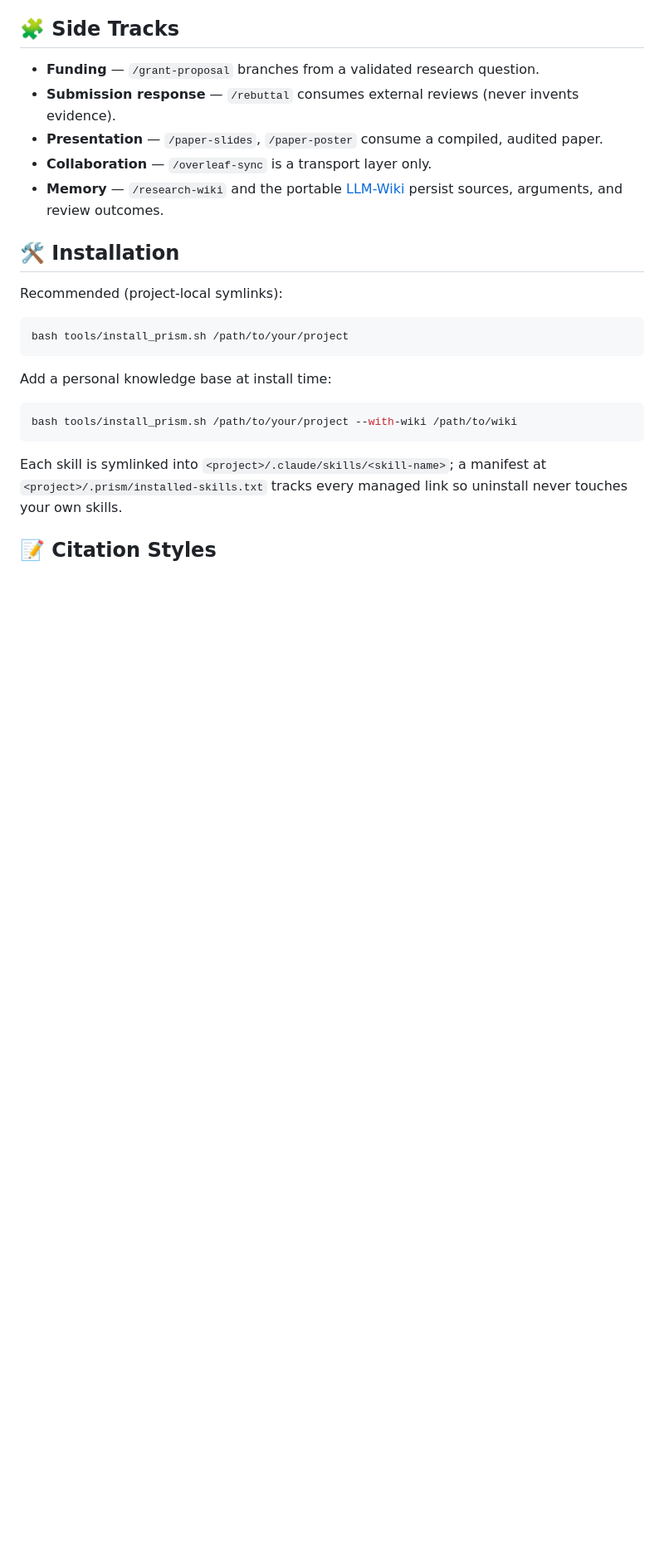
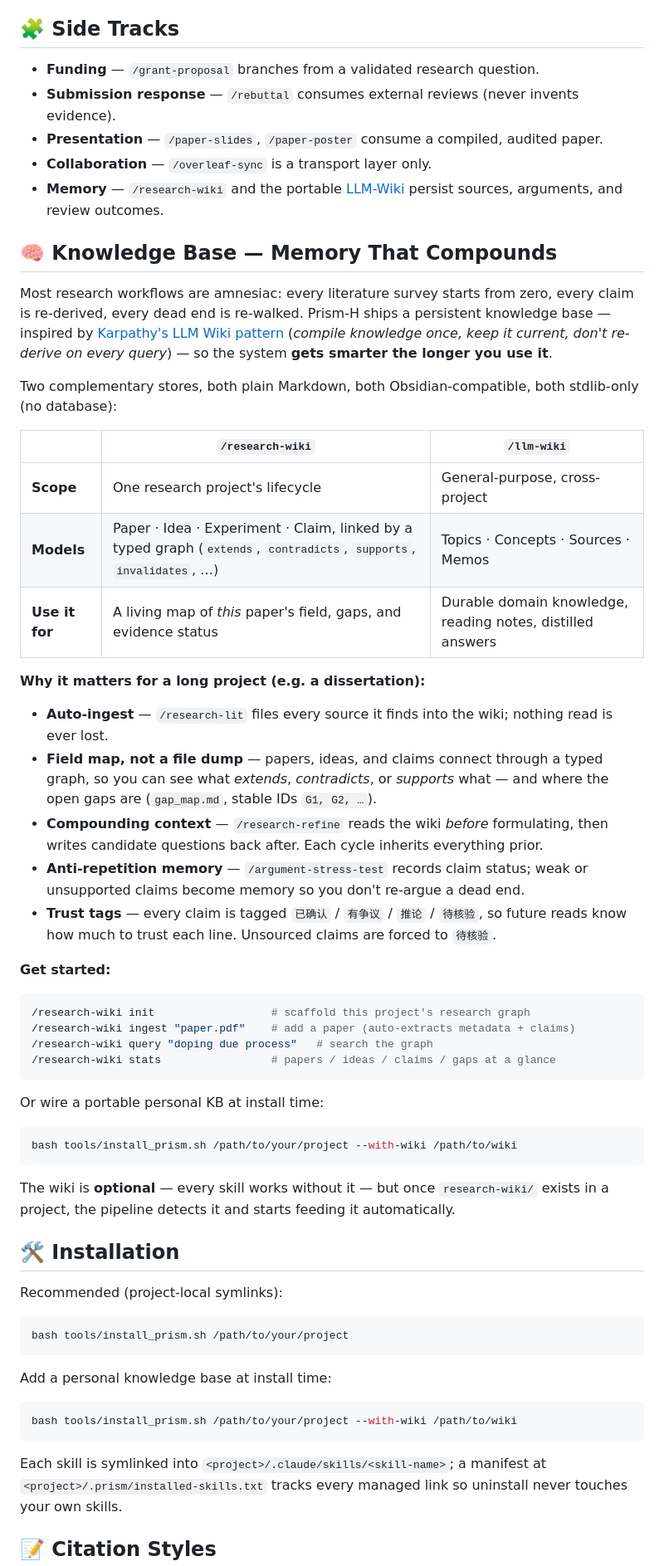
Before and after one commit to catalsqlb-cmd/Prism-H, a Markdown page: README.md, the part around the change. Shown at 83% size. Rendered like a GitHub page; blank space fills up the shorter version.

````diff
--- a/README.md
+++ b/README.md
@@ -84,6 +84,43 @@ PRISM detect → /research-lit → research-question formulation → develop evi
 - **Collaboration** — `/overleaf-sync` is a transport layer only.
 - **Memory** — `/research-wiki` and the portable [LLM-Wiki](skills/llm-wiki/) persist sources, arguments, and review outcomes.
 
+## 🧠 Knowledge Base — Memory That Compounds
+
+Most research workflows are amnesiac: every literature survey starts from zero, every claim is re-derived, every dead end is re-walked. Prism-H ships a persistent knowledge base — inspired by [Karpathy's LLM Wiki pattern](https://gist.github.com/karpathy/442a6bf555914893e9891c11519de94f) (*compile knowledge once, keep it current, don't re-derive on every query*) — so the system **gets smarter the longer you use it**.
+
+Two complementary stores, both plain Markdown, both Obsidian-compatible, both stdlib-only (no database):
+
+| | `/research-wiki` | `/llm-wiki` |
+|---|---|---|
+| **Scope** | One research project's lifecycle | General-purpose, cross-project |
+| **Models** | Paper · Idea · Experiment · Claim, linked by a typed graph (`extends`, `contradicts`, `supports`, `invalidates`, …) | Topics · Concepts · Sources · Memos |
+| **Use it for** | A living map of *this* paper's field, gaps, and evidence status | Durable domain knowledge, reading notes, distilled answers |
+
+**Why it matters for a long project (e.g. a dissertation):**
+
+- **Auto-ingest** — `/research-lit` files every source it finds into the wiki; nothing read is ever lost.
+- **Field map, not a file dump** — papers, ideas, and claims connect through a typed graph, so you can see what *extends*, *contradicts*, or *supports* what — and where the open gaps are (`gap_map.md`, stable IDs `G1, G2, …`).
+- **Compounding context** — `/research-refine` reads the wiki *before* formulating, then writes candidate questions back after. Each cycle inherits everything prior.
+- **Anti-repetition memory** — `/argument-stress-test` records claim status; weak or unsupported claims become memory so you don't re-argue a dead end.
+- **Trust tags** — every claim is tagged `已确认` / `有争议` / `推论` / `待核验`, so future reads know how much to trust each line. Unsourced claims are forced to `待核验`.
+
+**Get started:**
+
+```bash
+/research-wiki init                  # scaffold this project's research graph
+/research-wiki ingest "paper.pdf"    # add a paper (auto-extracts metadata + claims)
+/research-wiki query "doping due process"   # search the graph
+/research-wiki stats                 # papers / ideas / claims / gaps at a glance
+```
+
+Or wire a portable personal KB at install time:
+
+```bash
+bash tools/install_prism.sh /path/to/your/project --with-wiki /path/to/wiki
+```
+
+The wiki is **optional** — every skill works without it — but once `research-wiki/` exists in a project, the pipeline detects it and starts feeding it automatically.
+
 ## 🛠️ Installation
 
 Recommended (project-local symlinks):
````
Also changed, not shown: README_CN.md (+37 -0 lines).
